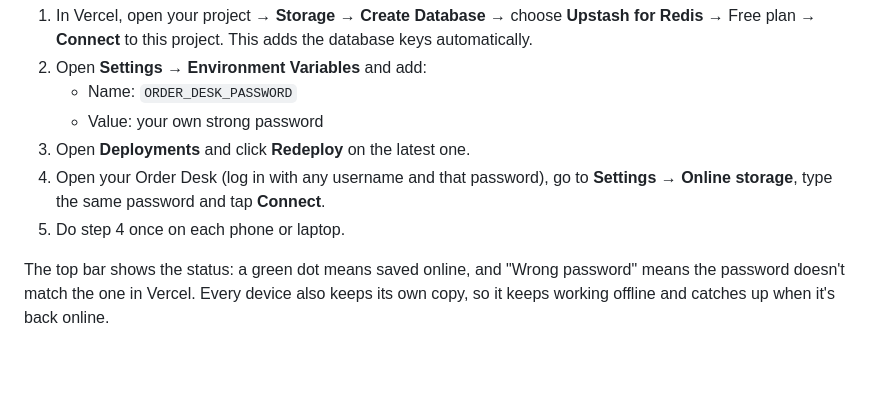
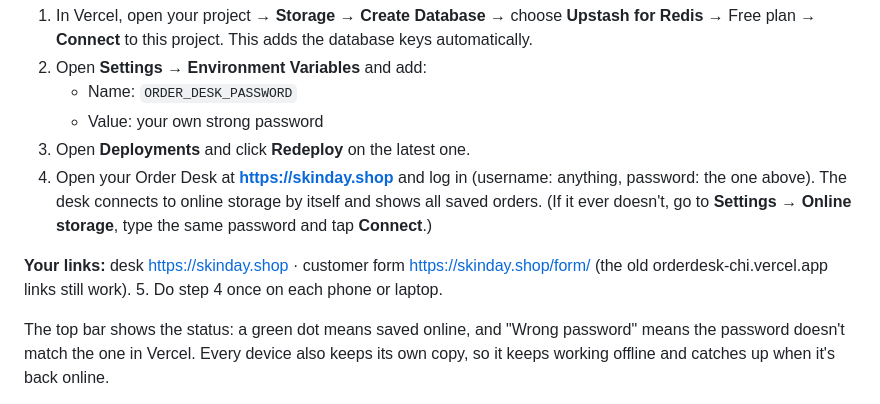
Before and after one commit to mdneehal123/orderdesk, a Markdown page: README.md, the part around the change. GitHub-like rendering; blank space fills up the shorter version.

Commit message:
README: skinday.shop links and automatic connect
Co-Authored-By: Claude Opus 5.5 <noreply@anthropic.com>
Claude-Session: https://claude.ai/code/session_01Vx6HNXdezBuNLqWu5sZcYg

```diff
--- a/README.md
+++ b/README.md
@@ -23,7 +23,9 @@ Orders are saved online on your own Vercel site, so every phone and laptop sees
    - Name: `ORDER_DESK_PASSWORD`
    - Value: your own strong password
 3. Open **Deployments** and click **Redeploy** on the latest one.
-4. Open your Order Desk (log in with any username and that password), go to **Settings → Online storage**, type the same password and tap **Connect**.
+4. Open your Order Desk at **https://skinday.shop** and log in (username: anything, password: the one above). The desk connects to online storage by itself and shows all saved orders. (If it ever doesn't, go to **Settings → Online storage**, type the same password and tap **Connect**.)
+
+**Your links:** desk https://skinday.shop · customer form https://skinday.shop/form/ (the old orderdesk-chi.vercel.app links still work).
 5. Do step 4 once on each phone or laptop.
 
 The top bar shows the status: a green dot means saved online, and "Wrong password" means the password doesn't match the one in Vercel. Every device also keeps its own copy, so it keeps working offline and catches up when it's back online.
```
